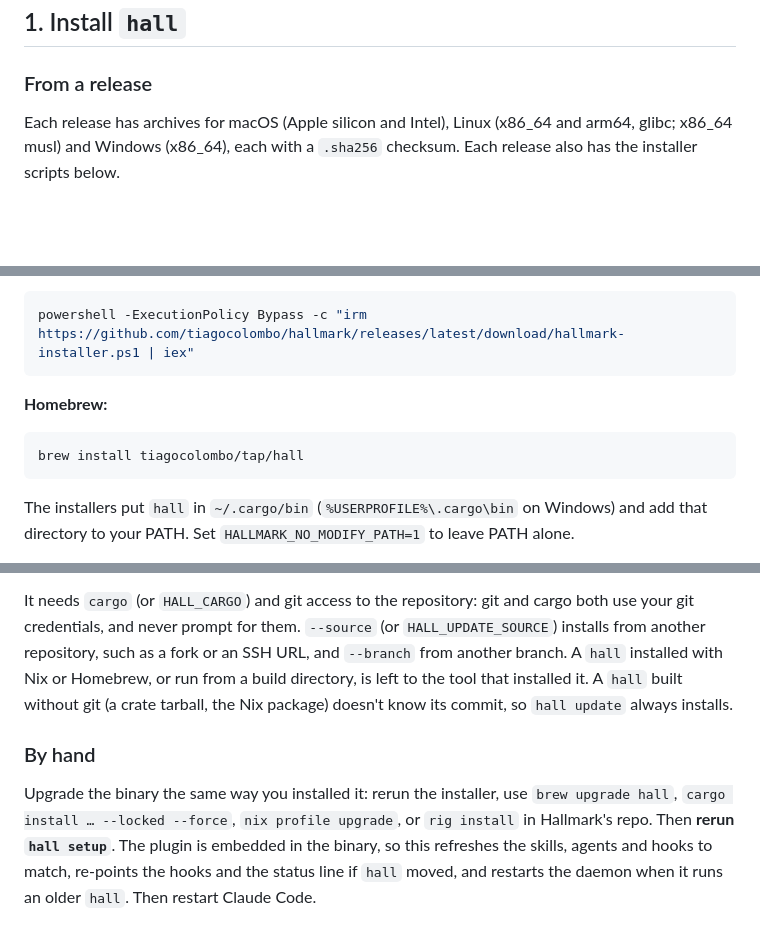
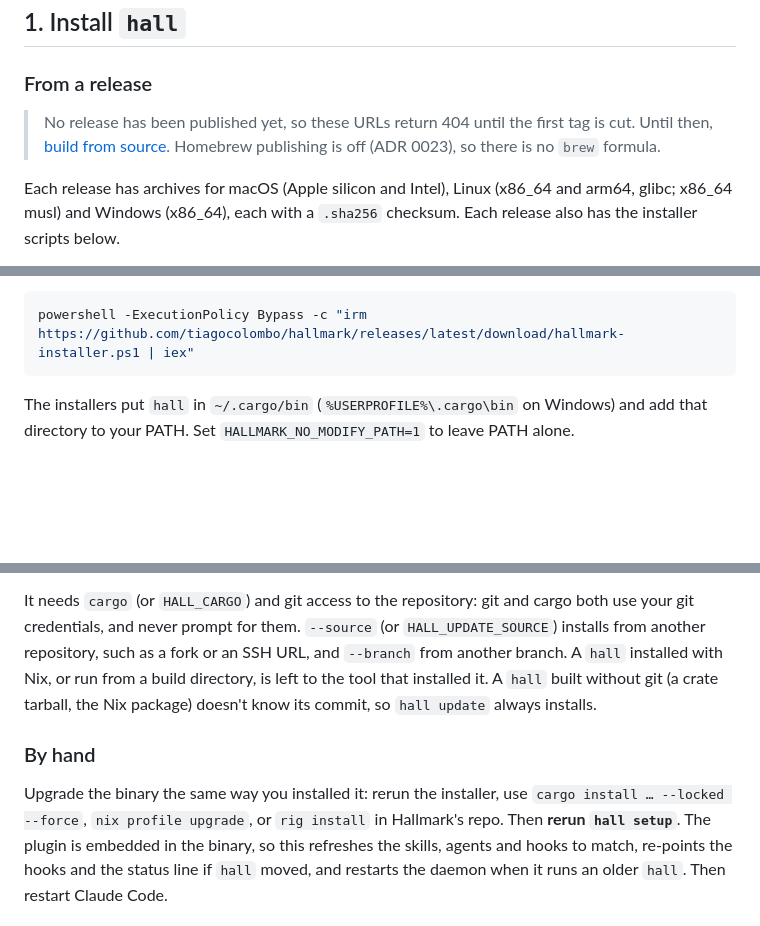
Before and after one commit to tiagocolombo/hallmark, a Markdown page: docs/install.md, 3 parts joined by grey strips. Drawn GitHub-style; blank space fills up the shorter version.

````diff
--- a/docs/install.md
+++ b/docs/install.md
@@ -10,6 +10,10 @@ installs for you. You need `git` and [Claude Code](https://claude.com/claude-cod
 ## 1. Install `hall`
 
 ### From a release
+
+> No release has been published yet, so these URLs return 404 until the first
+> tag is cut. Until then, [build from source](#from-source). Homebrew
+> publishing is off (ADR 0023), so there is no `brew` formula.
 
 Each release has archives for macOS (Apple silicon and Intel), Linux (x86_64
 and arm64, glibc; x86_64 musl) and Windows (x86_64), each with a `.sha256`
@@ -26,12 +30,6 @@ curl --proto '=https' --tlsv1.2 -LsSf \
 
 ```powershell
 powershell -ExecutionPolicy Bypass -c "irm https://github.com/tiagocolombo/hallmark/releases/latest/download/hallmark-installer.ps1 | iex"
-```
-
-**Homebrew:**
-
-```sh
-brew install tiagocolombo/tap/hall
 ```
 
 The installers put `hall` in `~/.cargo/bin` (`%USERPROFILE%\.cargo\bin` on
@@ -135,7 +133,7 @@ It needs `cargo` (or `HALL_CARGO`) and git access to the repository: git and
 cargo both use your git credentials, and never prompt for them. `--source`
 (or `HALL_UPDATE_SOURCE`) installs from another repository, such as a fork or
 an SSH URL, and `--branch`
-from another branch. A `hall` installed with Nix or Homebrew, or run from a
+from another branch. A `hall` installed with Nix, or run from a
 build directory, is left to the tool that installed it. A `hall` built
 without git (a crate tarball, the Nix package) doesn't know its commit, so
 `hall update` always installs.
@@ -143,7 +141,7 @@ without git (a crate tarball, the Nix package) doesn't know its commit, so
 ### By hand
 
 Upgrade the binary the same way you installed it: rerun the installer, use
-`brew upgrade hall`, `cargo install … --locked --force`, `nix profile upgrade`,
+`cargo install … --locked --force`, `nix profile upgrade`,
 or `rig install` in Hallmark's repo. Then **rerun `hall setup`**. The plugin is
 embedded in the binary, so this refreshes the skills, agents and hooks to
 match, re-points the hooks and the status line if `hall` moved, and restarts
````
Also changed, not shown: README.md (+6 -9 lines).
